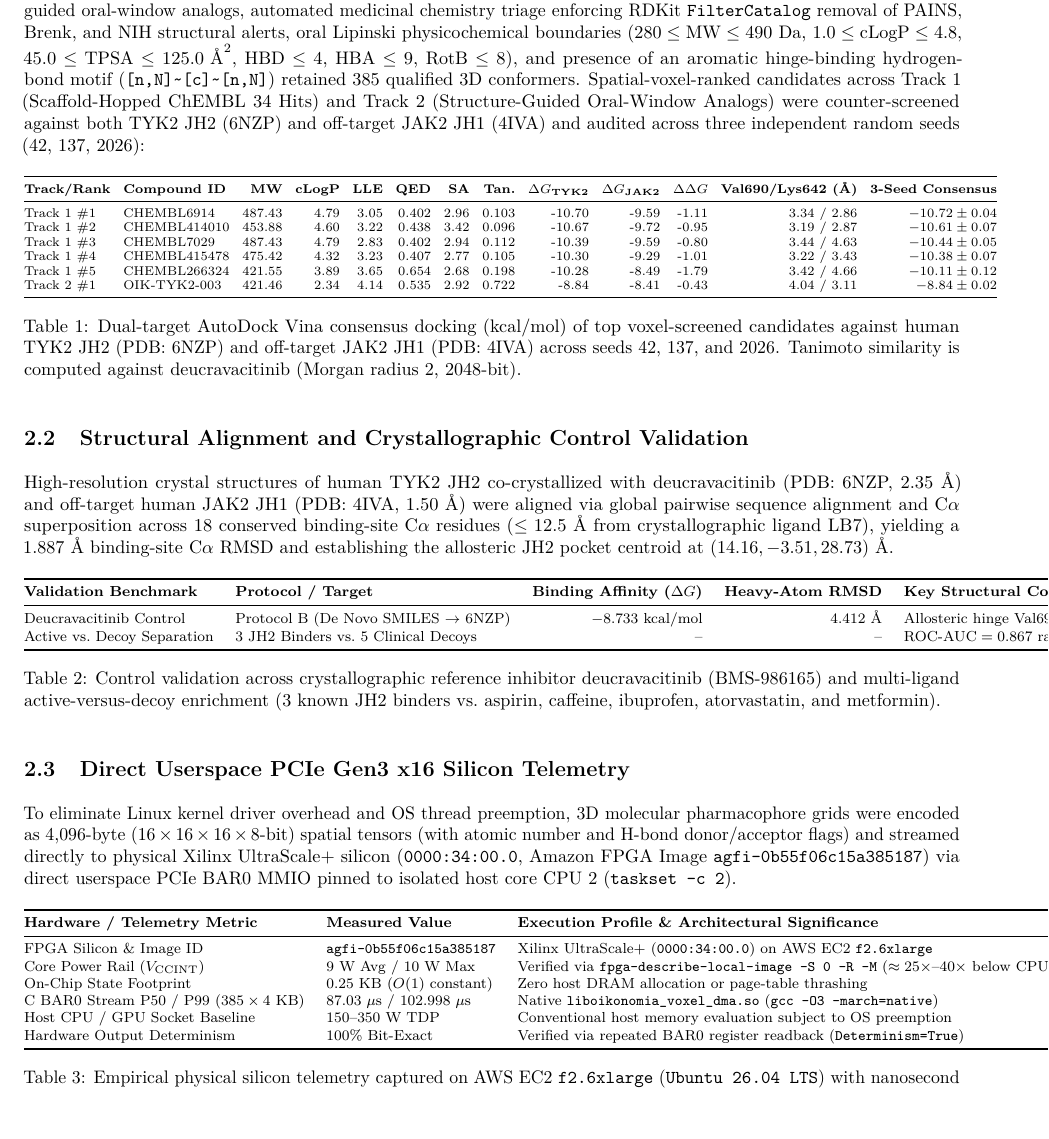
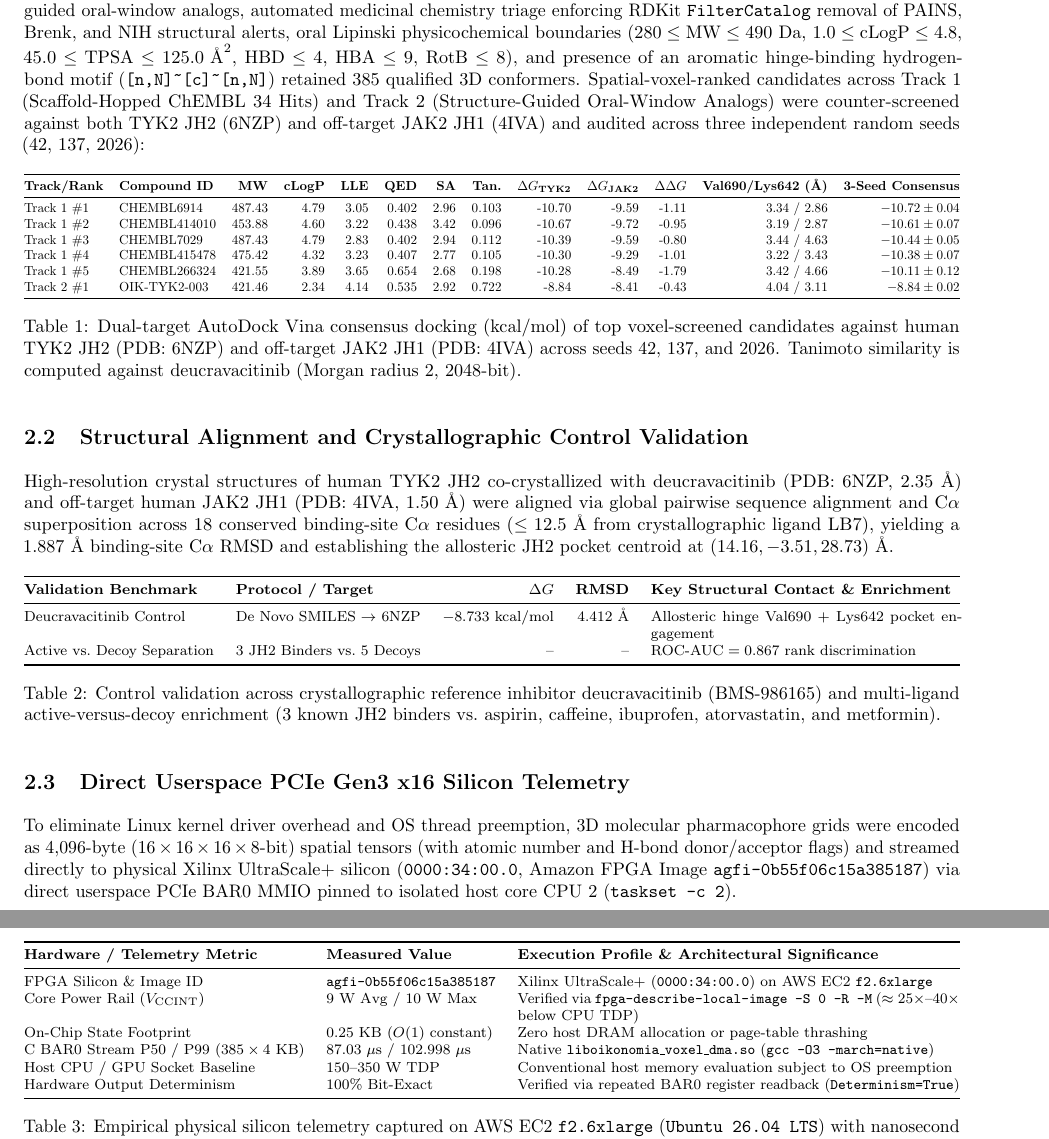
Before and after one commit to joeiko3424-svg/oikonomia-tyk2-jh2-fpga, a LaTeX document (Oikonomia_TYK2_JH2_ChemRxiv.tex): part of page 2 of 4 before the commit and two parts of pages 2 and 3 of 4 after it, the two joined at a grey line, cut so that both start at the same text, the shorter picture padded with empty space. Compiled offline with pdfLaTeX.

Commit message:
Fix UTF-8 BOM and table column widths in ChemRxiv PDF

```diff
--- a/Oikonomia_TYK2_JH2_ChemRxiv.tex
+++ b/Oikonomia_TYK2_JH2_ChemRxiv.tex
@@ -1,16 +1,15 @@
 \documentclass[10pt,letterpaper]{article}
 \usepackage[margin=0.68in]{geometry}
-\usepackage{lmodern}
-\usepackage[T1]{fontenc}
-\usepackage[utf8]{inputenc}
 \usepackage{microtype}
 \usepackage{amsmath,amssymb}
 \usepackage{booktabs}
-\usepackage{array}
+\usepackage{tabularx}
+\usepackage{graphicx}
 \usepackage[colorlinks=true,linkcolor=blue,urlcolor=blue,citecolor=blue]{hyperref}
 
 \setlength{\parindent}{0pt}
 \setlength{\parskip}{5pt}
+\sloppy
 
 \title{\textbf{Deterministic Sub-100 $\mu$s Bare-Metal FPGA Spatial Voxel Screening and Dual-Target Structural Discovery of Allosteric TYK2 JH2 Inhibitors Selective Over JAK2}}
 \author{\textbf{Joseph Iko}$^{1}$ \\
@@ -36,8 +35,7 @@ From 2,500 unique chemical structures ingested across ChEMBL~34 [3], literature
 
 \begin{table}[h!]
 \centering
-\scriptsize
-\setlength{\tabcolsep}{3.5pt}
+\resizebox{\textwidth}{!}{%
 \begin{tabular}{@{}llrrrrrrrrrrr@{}}
 \toprule
 \textbf{Track/Rank} & \textbf{Compound ID} & \textbf{MW} & \textbf{cLogP} & \textbf{LLE} & \textbf{QED} & \textbf{SA} & \textbf{Tan.} & \textbf{$\Delta G_{\text{TYK2}}$} & \textbf{$\Delta G_{\text{JAK2}}$} & \textbf{$\Delta\Delta G$} & \textbf{Val690/Lys642 (\AA)} & \textbf{3-Seed Consensus} \\
@@ -59,14 +58,14 @@ High-resolution crystal structures of human TYK2 JH2 co-crystallized with deucra
 \begin{table}[h!]
 \centering
 \footnotesize
-\begin{tabular}{@{}llrrl@{}}
+\begin{tabularx}{\textwidth}{@{}llrrX@{}}
 \toprule
-\textbf{Validation Benchmark} & \textbf{Protocol / Target} & \textbf{Binding Affinity ($\Delta G$)} & \textbf{Heavy-Atom RMSD} & \textbf{Key Structural Contact \& Enrichment} \\
+\textbf{Validation Benchmark} & \textbf{Protocol / Target} & \textbf{$\Delta G$} & \textbf{RMSD} & \textbf{Key Structural Contact \& Enrichment} \\
 \midrule
-Deucravacitinib Control & Protocol B (De Novo SMILES $\rightarrow$ 6NZP) & $-8.733\text{ kcal/mol}$ & $4.412\text{ \AA}$ & Allosteric hinge Val690 + Lys642 pocket engagement \\
-Active vs.\ Decoy Separation & 3 JH2 Binders vs.\ 5 Clinical Decoys & -- & -- & $\text{ROC-AUC} = 0.867$ rank discrimination \\
+Deucravacitinib Control & De Novo SMILES $\rightarrow$ 6NZP & $-8.733\text{ kcal/mol}$ & $4.412\text{ \AA}$ & Allosteric hinge Val690 + Lys642 pocket engagement \\
+Active vs.\ Decoy Separation & 3 JH2 Binders vs.\ 5 Decoys & -- & -- & $\text{ROC-AUC} = 0.867$ rank discrimination \\
 \bottomrule
-\end{tabular}
+\end{tabularx}
 \caption{Control validation across crystallographic reference inhibitor deucravacitinib (BMS-986165) and multi-ligand active-versus-decoy enrichment (3 known JH2 binders vs.\ aspirin, caffeine, ibuprofen, atorvastatin, and metformin).}
 \end{table}
 
@@ -76,7 +75,7 @@ To eliminate Linux kernel driver overhead and OS thread preemption, 3D molecular
 \begin{table}[h!]
 \centering
 \footnotesize
-\begin{tabular}{@{}lll@{}}
+\begin{tabularx}{\textwidth}{@{}llX@{}}
 \toprule
 \textbf{Hardware / Telemetry Metric} & \textbf{Measured Value} & \textbf{Execution Profile \& Architectural Significance} \\
 \midrule
@@ -87,7 +86,7 @@ C BAR0 Stream P50 / P99 ($385 \times 4$~KB) & 87.03~$\mu$s / 102.998~$\mu$s & Na
 Host CPU / GPU Socket Baseline & 150--350~W TDP & Conventional host memory evaluation subject to OS preemption \\
 Hardware Output Determinism & 100\% Bit-Exact & Verified via repeated BAR0 register readback (\texttt{Determinism=True}) \\
 \bottomrule
-\end{tabular}
+\end{tabularx}
 \caption{Empirical physical silicon telemetry captured on AWS EC2 \texttt{f2.6xlarge} (\texttt{Ubuntu 26.04 LTS}) with nanosecond \texttt{CLOCK\_MONOTONIC\_RAW} instrumentation.}
 \end{table}
 
```
Also changed, not shown: Oikonomia_TYK2_JH2_ChemRxiv.pdf, Oikonomia_TYK2_JH2_ChemRxiv.tex (3 more changed lines).
